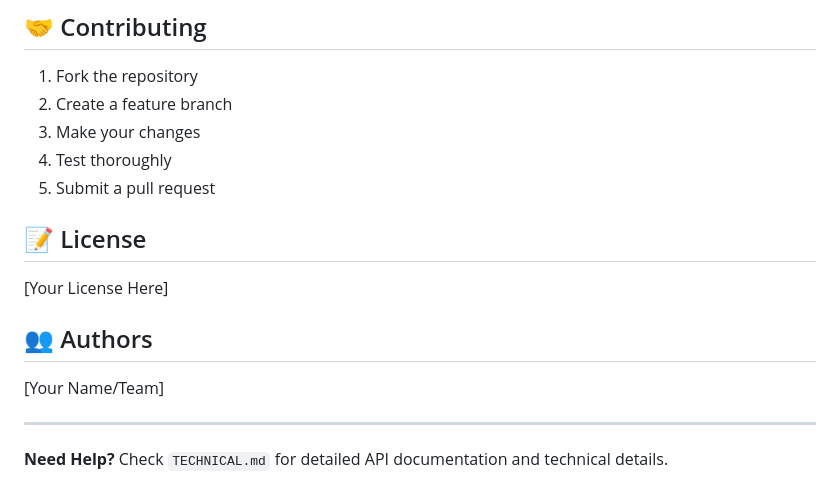
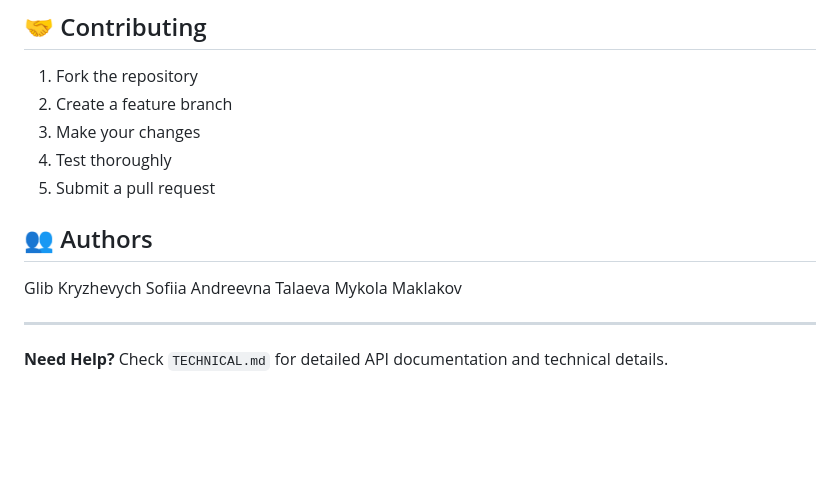
Before and after one commit to BabyBoss45/Encode-x-Arc-DeFi-Hackathon-Budget-Manager, a Markdown page: README.md, the part around the change. Rendered like a GitHub page; blank space fills up the shorter version.

Commit message:
Update authors and remove license section
Removed license section and updated authors list.

```diff
--- a/README.md
+++ b/README.md
@@ -335,13 +335,12 @@ See `TECHNICAL.md` for complete API documentation.
 4. Test thoroughly
 5. Submit a pull request
 
-## 📝 License
-
-[Your License Here]
 
 ## 👥 Authors
 
-[Your Name/Team]
+Glib Kryzhevych
+Sofiia Andreevna Talaeva
+Mykola Maklakov
 
 ---
 
```
